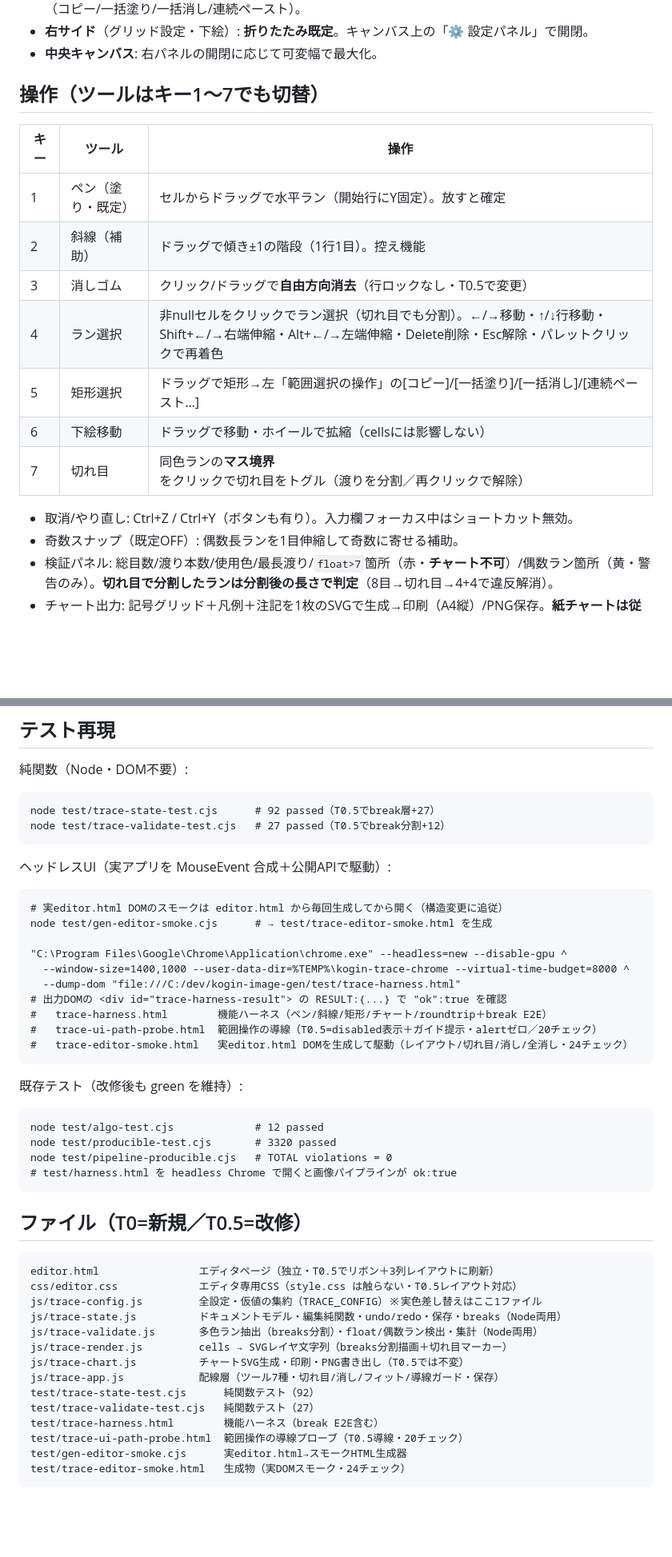
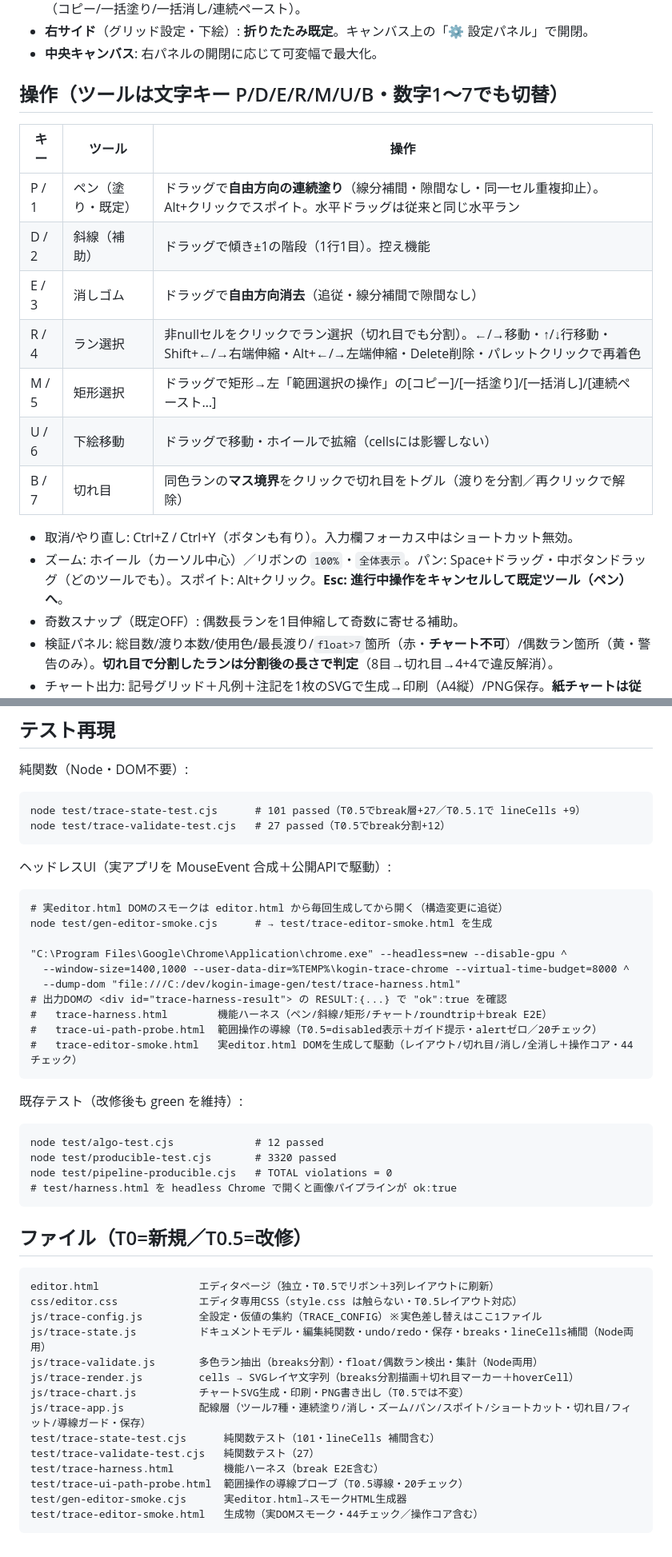
Before and after one commit to aomori-fisherman/kogin-image-gen, a Markdown page: EDITOR-README.md, 2 parts joined by grey strips. Shown at 80% size. GitHub-like rendering; blank space fills up the shorter version.

````diff
--- a/EDITOR-README.md
+++ b/EDITOR-README.md
@@ -39,19 +52,20 @@ C:\dev\kogin-image-gen\editor.html をブラウザでダブルクリック。
 - **右サイド**（グリッド設定・下絵）: **折りたたみ既定**。キャンバス上の「⚙ 設定パネル」で開閉。
 - **中央キャンバス**: 右パネルの開閉に応じて可変幅で最大化。
 
-## 操作（ツールはキー1〜7でも切替）
+## 操作（ツールは文字キー P/D/E/R/M/U/B・数字1〜7でも切替）
 
 | キー | ツール | 操作 |
 |---|---|---|
-| 1 | ペン（塗り・既定） | セルからドラッグで水平ラン（開始行にY固定）。放すと確定 |
-| 2 | 斜線（補助） | ドラッグで傾き±1の階段（1行1目）。控え機能 |
-| 3 | 消しゴム | クリック/ドラッグで**自由方向消去**（行ロックなし・T0.5で変更） |
-| 4 | ラン選択 | 非nullセルをクリックでラン選択（切れ目でも分割）。←/→移動・↑/↓行移動・Shift+←/→右端伸縮・Alt+←/→左端伸縮・Delete削除・Esc解除・パレットクリックで再着色 |
-| 5 | 矩形選択 | ドラッグで矩形→左「範囲選択の操作」の[コピー]/[一括塗り]/[一括消し]/[連続ペースト…] |
-| 6 | 下絵移動 | ドラッグで移動・ホイールで拡縮（cellsには影響しない） |
-| 7 | 切れ目 | 同色ランの**マス境界**をクリックで切れ目をトグル（渡りを分割／再クリックで解除） |
+| P / 1 | ペン（塗り・既定） | ドラッグで**自由方向の連続塗り**（線分補間・隙間なし・同一セル重複抑止）。Alt+クリックでスポイト。水平ドラッグは従来と同じ水平ラン |
+| D / 2 | 斜線（補助） | ドラッグで傾き±1の階段（1行1目）。控え機能 |
+| E / 3 | 消しゴム | ドラッグで**自由方向消去**（追従・線分補間で隙間なし） |
+| R / 4 | ラン選択 | 非nullセルをクリックでラン選択（切れ目でも分割）。←/→移動・↑/↓行移動・Shift+←/→右端伸縮・Alt+←/→左端伸縮・Delete削除・パレットクリックで再着色 |
+| M / 5 | 矩形選択 | ドラッグで矩形→左「範囲選択の操作」の[コピー]/[一括塗り]/[一括消し]/[連続ペースト…] |
+| U / 6 | 下絵移動 | ドラッグで移動・ホイールで拡縮（cellsには影響しない） |
+| B / 7 | 切れ目 | 同色ランの**マス境界**をクリックで切れ目をトグル（渡りを分割／再クリックで解除） |
 
 - 取消/やり直し: Ctrl+Z / Ctrl+Y（ボタンも有り）。入力欄フォーカス中はショートカット無効。
+- ズーム: ホイール（カーソル中心）／リボンの `100%`・`全体表示`。パン: Space+ドラッグ・中ボタンドラッグ（どのツールでも）。スポイト: Alt+クリック。**Esc: 進行中操作をキャンセルして既定ツール（ペン）へ**。
 - 奇数スナップ（既定OFF）: 偶数長ランを1目伸縮して奇数に寄せる補助。
 - 検証パネル: 総目数/渡り本数/使用色/最長渡り/`float>7`箇所（赤・**チャート不可**）/偶数ラン箇所（黄・警告のみ）。**切れ目で分割したランは分割後の長さで判定**（8目→切れ目→4+4で違反解消）。
 - チャート出力: 記号グリッド＋凡例＋注記を1枚のSVGで生成→印刷（A4縦）/PNG保存。**紙チャートは従来のセル記号のまま**（切れ目は画面表示とfloat検証のみ・要確認事項として保留）。
@@ -80,7 +94,7 @@ C:\dev\kogin-image-gen\editor.html をブラウザでダブルクリック。
 純関数（Node・DOM不要）:
 
 ```
-node test/trace-state-test.cjs      # 92 passed（T0.5でbreak層+27）
+node test/trace-state-test.cjs      # 101 passed（T0.5でbreak層+27／T0.5.1で lineCells +9）
 node test/trace-validate-test.cjs   # 27 passed（T0.5でbreak分割+12）
 ```
 
@@ -96,7 +110,7 @@ node test/gen-editor-smoke.cjs      # → test/trace-editor-smoke.html を生成
 # 出力DOMの <div id="trace-harness-result"> の RESULT:{...} で "ok":true を確認
 #   trace-harness.html        機能ハーネス（ペン/斜線/矩形/チャート/roundtrip＋break E2E）
 #   trace-ui-path-probe.html  範囲操作の導線（T0.5=disabled表示＋ガイド提示・alertゼロ／20チェック）
-#   trace-editor-smoke.html   実editor.html DOMを生成して駆動（レイアウト/切れ目/消し/全消し・24チェック）
+#   trace-editor-smoke.html   実editor.html DOMを生成して駆動（レイアウト/切れ目/消し/全消し＋操作コア・44チェック）
 ```
 
 既存テスト（改修後も green を維持）:
@@ -114,15 +128,15 @@ node test/pipeline-producible.cjs   # TOTAL violations = 0
 editor.html                エディタページ（独立・T0.5でリボン＋3列レイアウトに刷新）
 css/editor.css             エディタ専用CSS（style.css は触らない・T0.5レイアウト対応）
 js/trace-config.js         全設定・仮値の集約（TRACE_CONFIG）※実色差し替えはここ1ファイル
-js/trace-state.js          ドキュメントモデル・編集純関数・undo/redo・保存・breaks（Node両用）
+js/trace-state.js          ドキュメントモデル・編集純関数・undo/redo・保存・breaks・lineCells補間（Node両用）
 js/trace-validate.js       多色ラン抽出（breaks分割）・float/偶数ラン検出・集計（Node両用）
-js/trace-render.js         cells → SVGレイヤ文字列（breaks分割描画＋切れ目マーカー）
+js/trace-render.js         cells → SVGレイヤ文字列（breaks分割描画＋切れ目マーカー＋hoverCell）
 js/trace-chart.js          チャートSVG生成・印刷・PNG書き出し（T0.5では不変）
-js/trace-app.js            配線層（ツール7種・切れ目/消し/フィット/導線ガード・保存）
-test/trace-state-test.cjs      純関数テスト（92）
+js/trace-app.js            配線層（ツール7種・連続塗り/消し・ズーム/パン/スポイト/ショートカット・切れ目/フィット/導線ガード・保存）
+test/trace-state-test.cjs      純関数テスト（101・lineCells 補間含む）
 test/trace-validate-test.cjs   純関数テスト（27）
 test/trace-harness.html        機能ハーネス（break E2E含む）
 test/trace-ui-path-probe.html  範囲操作の導線プローブ（T0.5導線・20チェック）
 test/gen-editor-smoke.cjs      実editor.html→スモークHTML生成器
-test/trace-editor-smoke.html   生成物（実DOMスモーク・24チェック）
+test/trace-editor-smoke.html   生成物（実DOMスモーク・44チェック／操作コア含む）
 ```
````
Also changed, not shown: other parts of EDITOR-README.md (+14 -1 lines), FEEDBACK.md (+24 -0 lines).
